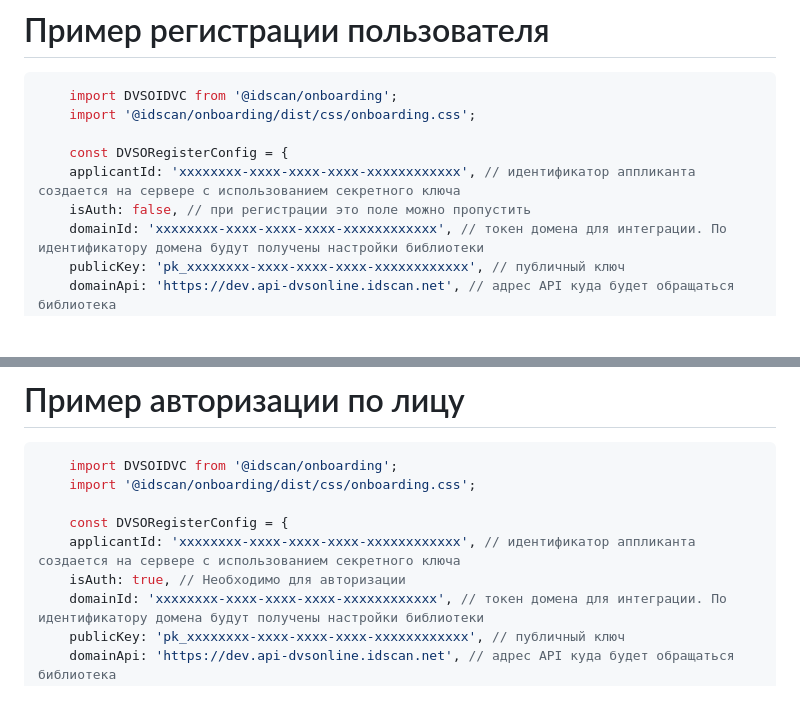
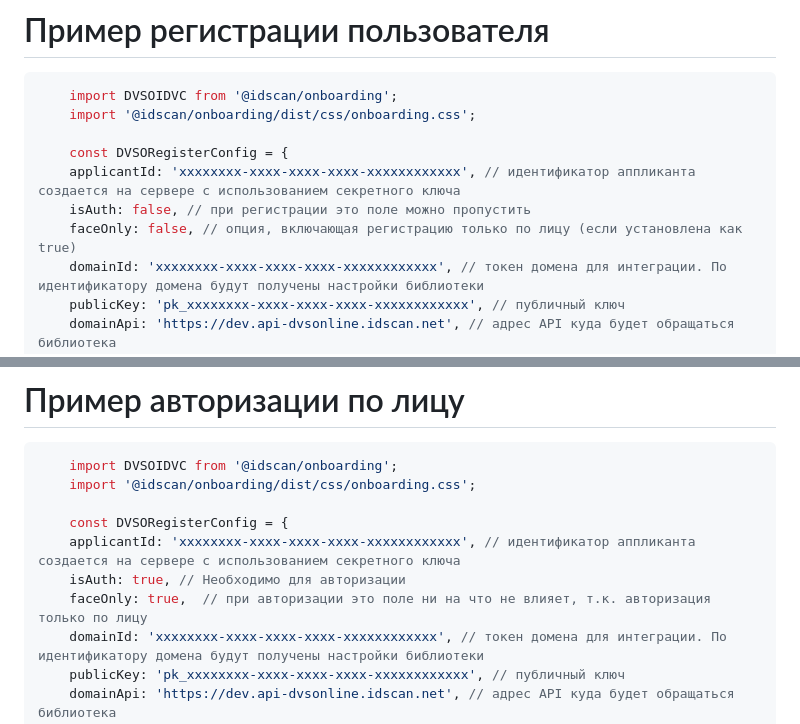
Before and after one commit to agerasimov-idscan/faceDemo, a Markdown page: readme.md, 2 parts joined by grey strips. Drawn GitHub-style; blank space fills up the shorter version.

```diff
--- a/readme.md
+++ b/readme.md
@@ -40,6 +40,7 @@ new CopyWebpackPlugin ([
     const DVSORegisterConfig = {
     applicantId: 'xxxxxxxx-xxxx-xxxx-xxxx-xxxxxxxxxxxx', // идентификатор аппликанта создается на сервере с использованием секретного ключа
     isAuth: false, // при регистрации это поле можно пропустить
+    faceOnly: false, // опция, включающая регистрацию только по лицу (если установлена как true)
     domainId: 'xxxxxxxx-xxxx-xxxx-xxxx-xxxxxxxxxxxx', // токен домена для интеграции. По идентификатору домена будут получены настройки библиотеки
     publicKey: 'pk_xxxxxxxx-xxxx-xxxx-xxxx-xxxxxxxxxxxx', // публичный ключ
     domainApi: 'https://dev.api-dvsonline.idscan.net', // адрес API куда будет обращаться библиотека
@@ -63,6 +64,7 @@ new CopyWebpackPlugin ([
     const DVSORegisterConfig = {
     applicantId: 'xxxxxxxx-xxxx-xxxx-xxxx-xxxxxxxxxxxx', // идентификатор аппликанта создается на сервере с использованием секретного ключа
     isAuth: true, // Необходимо для авторизации
+    faceOnly: true,  // при авторизации это поле ни на что не влияет, т.к. авторизация только по лицу
     domainId: 'xxxxxxxx-xxxx-xxxx-xxxx-xxxxxxxxxxxx', // токен домена для интеграции. По идентификатору домена будут получены настройки библиотеки
     publicKey: 'pk_xxxxxxxx-xxxx-xxxx-xxxx-xxxxxxxxxxxx', // публичный ключ
     domainApi: 'https://dev.api-dvsonline.idscan.net', // адрес API куда будет обращаться библиотека
```
